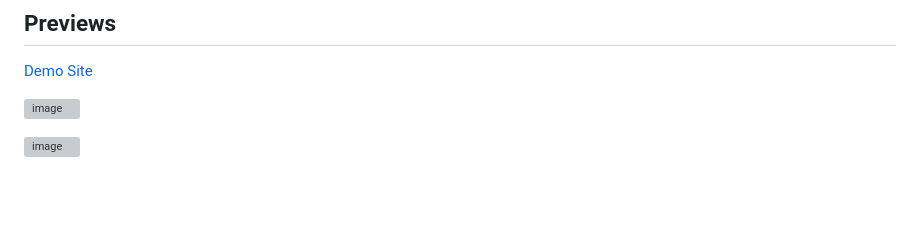
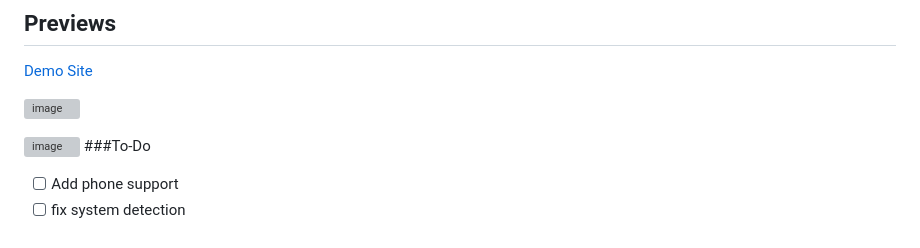
Before and after one commit to Yoghurt1337/Bio-Website, a Markdown page: README.md, the part around the change. Rendered like a GitHub page; blank space fills up the shorter version; grey boxes are pictures that could not be loaded.

Commit message:
Todo added

```diff
--- a/README.md
+++ b/README.md
@@ -48,3 +48,6 @@ This project is licensed under the [MIT License](LICENSE). Feel free to customiz
 ![image](https://github.com/Yoghurt1337/Selfhosted-Bio-Template/assets/78077899/5302bd00-e2e0-482e-ab76-40e6106f560a)
 
 ![image](https://github.com/Yoghurt1337/Selfhosted-Bio-Template/assets/78077899/7f3430c9-00dc-4693-a1eb-0cff9a816d63)
+###To-Do
+- [ ] Add phone support
+- [ ] fix system detection
```
